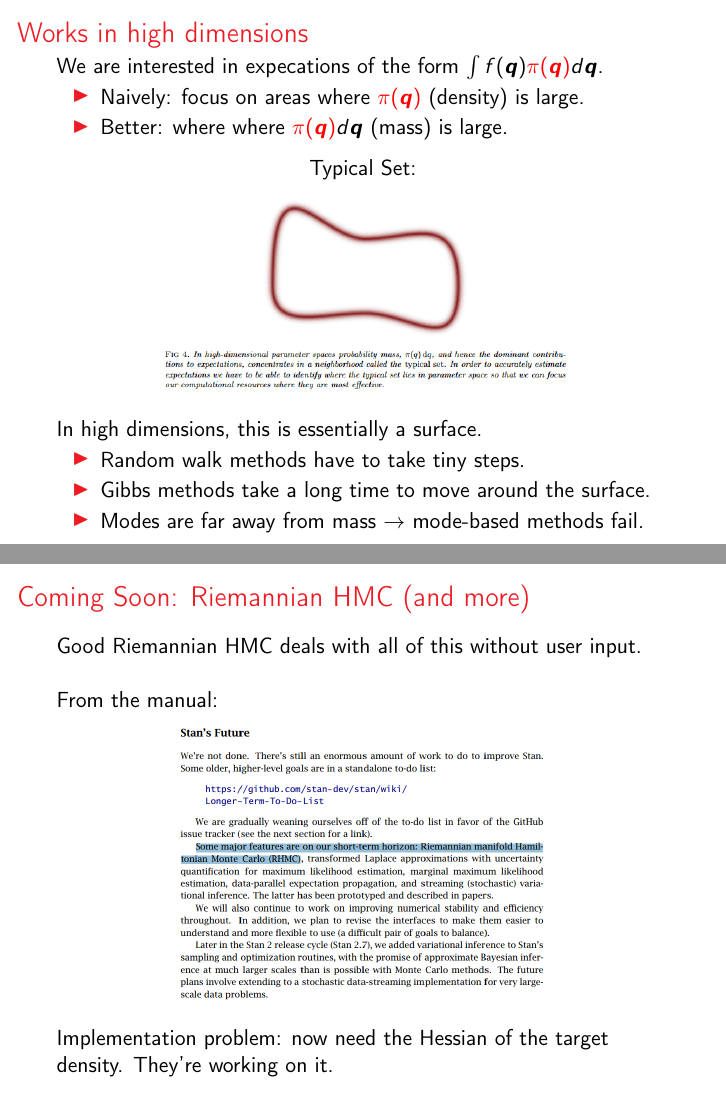
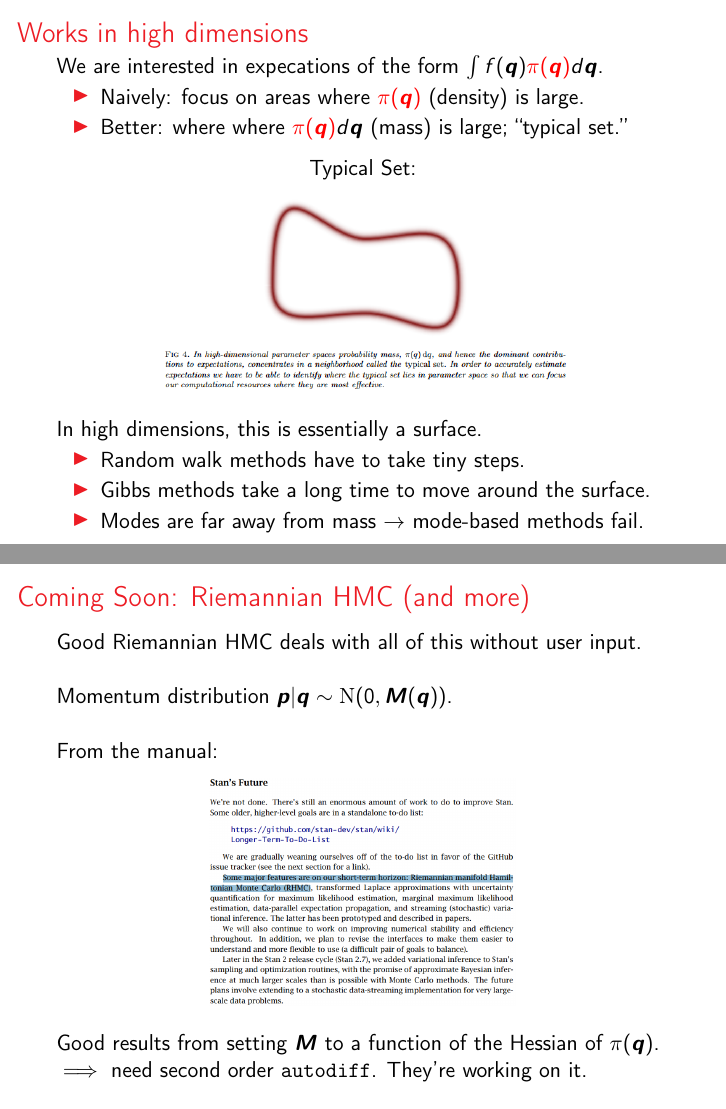
Before and after one commit to simpsonm/stanintro, LaTeX slides (stanintro.tex): pages 9 and 45 of 46, joined at a grey line. Compiled offline with pdfLaTeX.

Commit message:
fixed some minor things; still need better examples

```diff
--- a/stanintro.tex
+++ b/stanintro.tex
@@ -237,7 +237,7 @@ The short answer:
 We are interested in expecations of the form $\int f(\bm{q}){\color{red}\pi(\bm{q})}d\bm{q}$.
 \begin{itemize}
 \item Naively: focus on areas where ${\color{red}\pi(\bm{q})}$ (density) is large.
-\item Better: where where ${\color{red}\pi(\bm{q})}d\bm{q}$ (mass) is large.
+\item Better: where where ${\color{red}\pi(\bm{q})}d\bm{q}$ (mass) is large; ``typical set.''
 \end{itemize}
 \begin{center}
 Typical Set:\\
@@ -1072,8 +1074,10 @@ Good Riemannian HMC deals with all of this without user input.\\~\\
+Momentum distribution $\bm{p}|\bm{q} \sim \mathrm{N}(\bm{0}, \bm{M}(\bm{q}))$.\\~\\
 From the manual:
 \begin{center}
-\includegraphics[width=0.6\textwidth]{stanfuture.png}
+\includegraphics[width=0.5\textwidth]{stanfuture.png}
 \end{center}
-Implementation problem: now need the Hessian of the target density. They're working on it.
+Good results from setting $\bm{M}$ to a function of the Hessian of $\pi(\bm{q})$.\\
+ $\implies$ need second order \verb0autodiff0. They're working on it.
 \end{frame}
 
 \begin{frame}
```
Also changed, not shown: stanintro.pdf, stanintro.tex (8 more changed lines).
